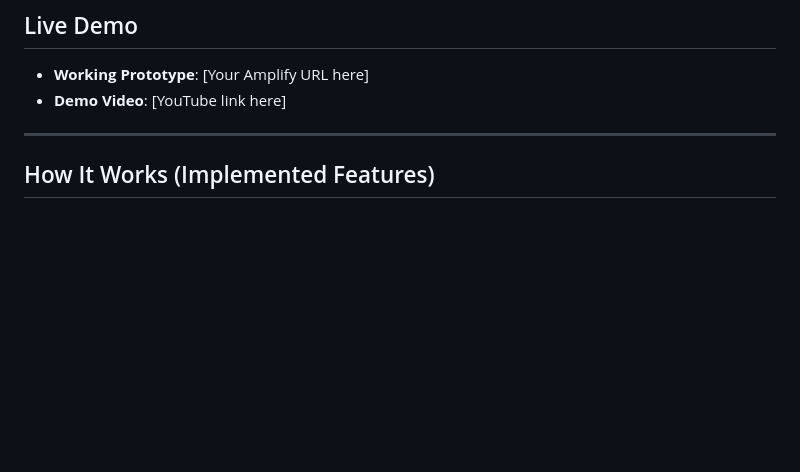
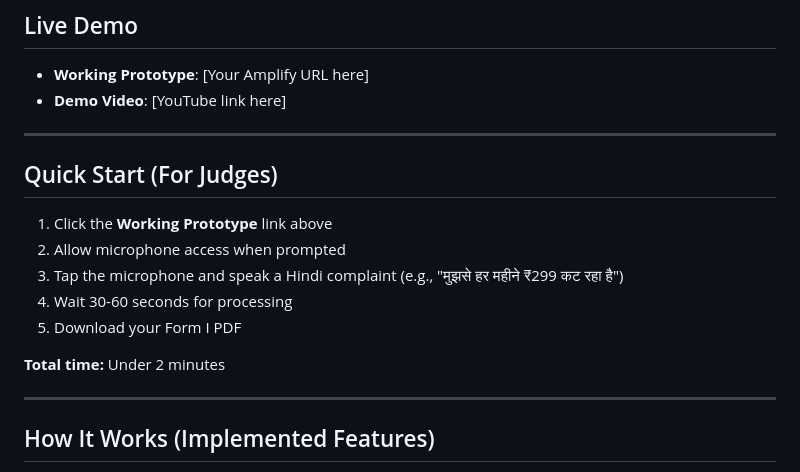
Before and after one commit to abelmt07/CitadelAI_AI_For_Bharath_CtrlZ, a Markdown page: README.md, the part around one of its changes. Rendered like a GitHub page; blank space fills up the shorter version.

```diff
--- a/README.md
+++ b/README.md
@@ -12,6 +12,18 @@
 ## Live Demo
 - **Working Prototype**: [Your Amplify URL here]
 - **Demo Video**: [YouTube link here]
+
+---
+
+## Quick Start (For Judges)
+
+1. Click the **Working Prototype** link above
+2. Allow microphone access when prompted
+3. Tap the microphone and speak a Hindi complaint (e.g., "मुझसे हर महीने ₹299 कट रहा है")
+4. Wait 30-60 seconds for processing
+5. Download your Form I PDF
+
+**Total time:** Under 2 minutes
 
 ---
 
```
Also changed, not shown: other parts of README.md (+41 -14 lines).
